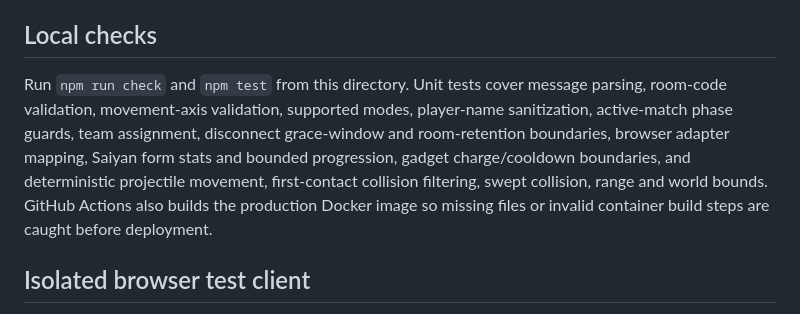
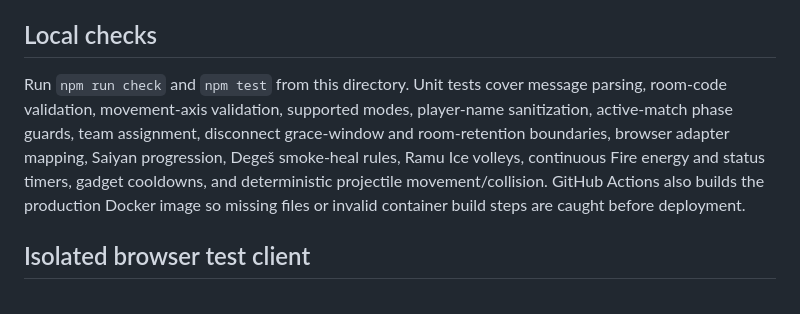
Before and after one commit to moonrisemc5-hue/DaBrawl, a Markdown page: server/README.md, the part around one of its changes. Drawn GitHub-style.

Commit message:
Safely integrate agent patch: server/README.md

```diff
--- a/server/README.md
+++ b/server/README.md
@@ -12,7 +17,7 @@ Deploy this directory as a Node 20+ container. Set the Dockerfile path to `serve
 
 ## Local checks
 
-Run `npm run check` and `npm test` from this directory. Unit tests cover message parsing, room-code validation, movement-axis validation, supported modes, player-name sanitization, active-match phase guards, team assignment, disconnect grace-window and room-retention boundaries, browser adapter mapping, Saiyan form stats and bounded progression, gadget charge/cooldown boundaries, and deterministic projectile movement, first-contact collision filtering, swept collision, range and world bounds. GitHub Actions also builds the production Docker image so missing files or invalid container build steps are caught before deployment.
+Run `npm run check` and `npm test` from this directory. Unit tests cover message parsing, room-code validation, movement-axis validation, supported modes, player-name sanitization, active-match phase guards, team assignment, disconnect grace-window and room-retention boundaries, browser adapter mapping, Saiyan progression, Degeš smoke-heal rules, Ramu Ice volleys, continuous Fire energy and status timers, gadget cooldowns, and deterministic projectile movement/collision. GitHub Actions also builds the production Docker image so missing files or invalid container build steps are caught before deployment.
 
 ## Isolated browser test client
 
```
Also changed, not shown: other parts of server/README.md (+6 -1 lines).
